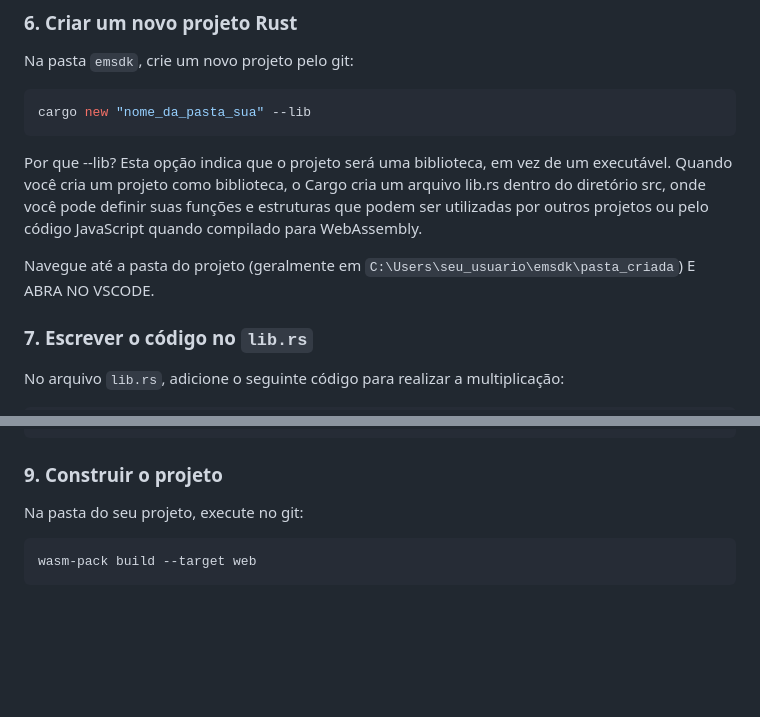
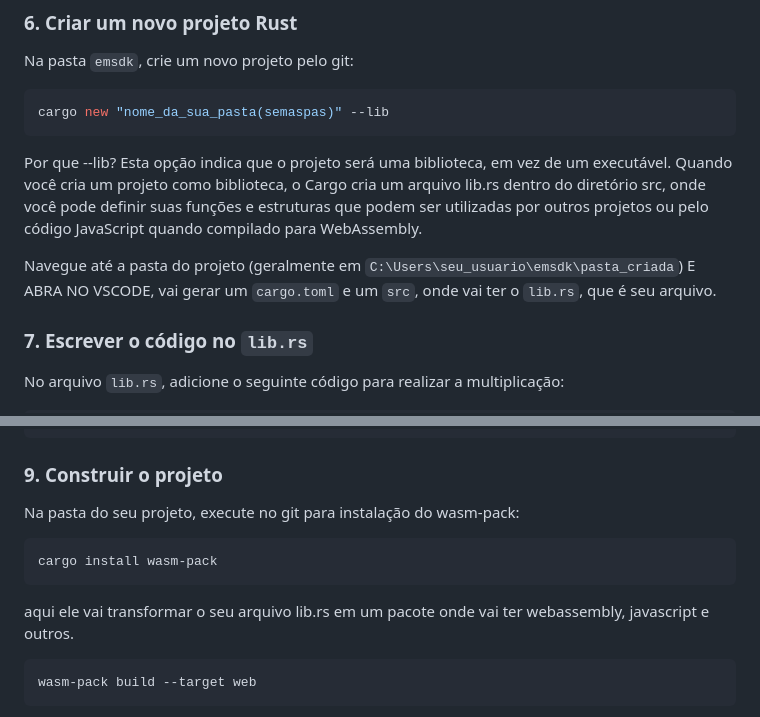
Before and after one commit to pedroarthurmelo/Emscripten, a Markdown page: README.md, 2 parts joined by grey strips. Rendered like a GitHub page; blank space fills up the shorter version.

````diff
--- a/README.md
+++ b/README.md
@@ -60,11 +60,11 @@ emcc --version
 Na pasta `emsdk`, crie um novo projeto pelo git:
 
 ```bash
-cargo new "nome_da_pasta_sua" --lib
+cargo new "nome_da_sua_pasta(semaspas)" --lib
 ```
 Por que --lib? Esta opção indica que o projeto será uma biblioteca, em vez de um executável. Quando você cria um projeto como biblioteca, o Cargo cria um arquivo lib.rs dentro do diretório src, onde você pode definir suas funções e estruturas que podem ser utilizadas por outros projetos ou pelo código JavaScript quando compilado para WebAssembly.
 
-Navegue até a pasta do projeto (geralmente em `C:\Users\seu_usuario\emsdk\pasta_criada`) E ABRA NO VSCODE.
+Navegue até a pasta do projeto (geralmente em `C:\Users\seu_usuario\emsdk\pasta_criada`) E ABRA NO VSCODE, vai gerar um `cargo.toml` e um `src`, onde vai ter o `lib.rs`, que é seu arquivo.
 
 ### 7. Escrever o código no `lib.rs`
 
@@ -109,8 +109,11 @@ crate-type = ["cdylib"] # Isso é necessário para compilar para WebAssembly
 
 ### 9. Construir o projeto
 
-Na pasta do seu projeto, execute no git:
-
+Na pasta do seu projeto, execute no git para instalação do wasm-pack:
+```bash
+cargo install wasm-pack
+```
+aqui ele vai transformar o seu arquivo lib.rs em um pacote onde vai ter webassembly, javascript e outros.
 ```bash
 wasm-pack build --target web
 ```
````
